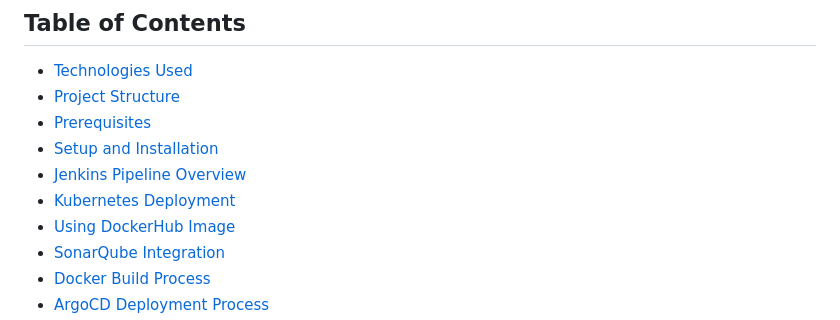
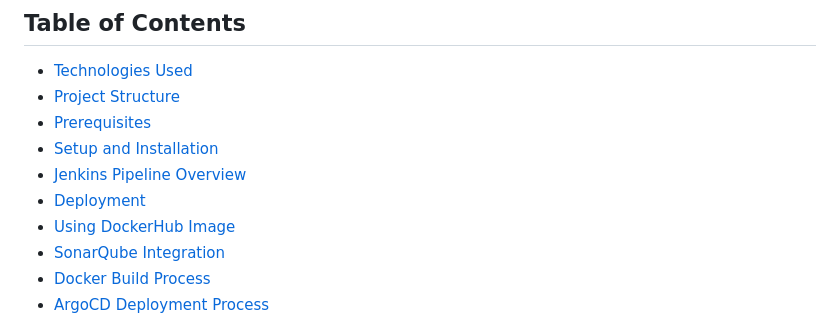
Before and after one commit to Shesh009/Course_Tracker, a Markdown page: README.md, the part around the change. GitHub-like rendering.

Commit message:
Readme File links updated

```diff
--- a/README.md
+++ b/README.md
@@ -16,7 +16,7 @@ This project is a **Full-Stack Web Application** designed to host meetings and t
 - [Prerequisites](#prerequisites)
 - [Setup and Installation](#setup-and-installation)
 - [Jenkins Pipeline Overview](#jenkins-pipeline-overview)
-- [Kubernetes Deployment](#kubernetes-deployment)
+- [Deployment](#deployment)
 - [Using DockerHub Image](#using-dockerhub-image)
 - [SonarQube Integration](#sonarqube-integration)
 - [Docker Build Process](#docker-build-process)
```
